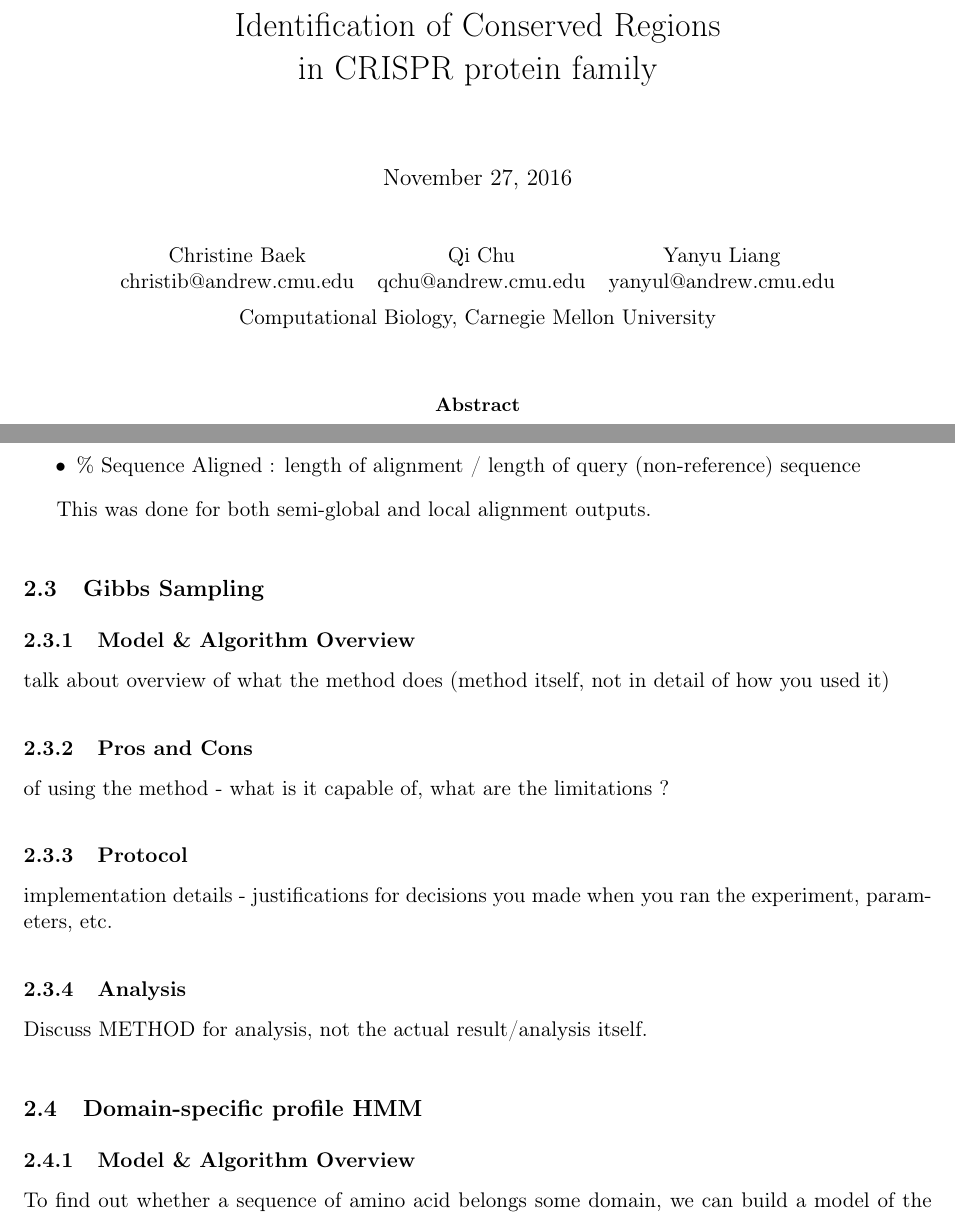
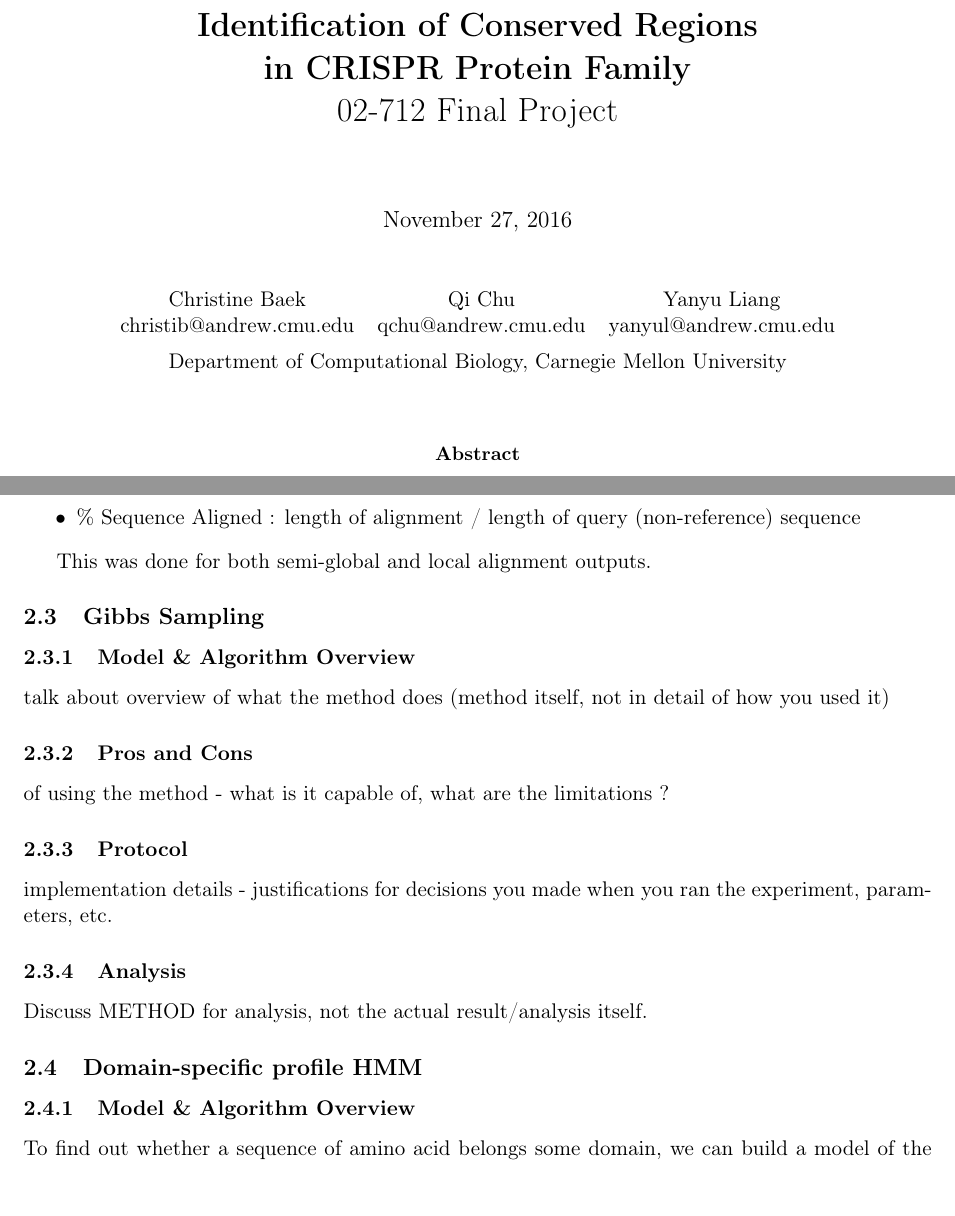
Before and after one commit to cookie223/CAS_project, a LaTeX paper (final_report.tex): two parts of pages 1 and 3 of 10, joined at a grey line, cut so that both start at the same text. Compiled offline with pdfLaTeX.

Commit message:
more format changes

```diff
--- a/final_report.tex
+++ b/final_report.tex
@@ -127,7 +127,7 @@
 
 \begin{document}
 
-\title{Identification of Conserved Regions\\ in CRISPR protein family}
+\title{\textbf{Identification of Conserved Regions\\ in CRISPR Protein Family}\\ \text{02-712 Final Project}}
 
 % make the title area
 \maketitle
@@ -139,7 +139,7 @@ christib@andrew.cmu.edu & qchu@andrew.cmu.edu & yanyul@andrew.cmu.edu \\
 \end{tabular}\\
 \smallskip
 \smallskip
-Computational Biology, Carnegie Mellon University
+Department of Computational Biology, Carnegie Mellon University
 \end{center}
 
 \bigskip
@@ -325,27 +325,26 @@ After each \textit{Cas} sequence was aligned to \textit{s. pyogenes Cas9}, it wa
 
 This was done for both semi-global and local alignment outputs.
 
-\bigskip
+
 \subsection{Gibbs Sampling}
-\medskip
+
 \subsubsection{Model \& Algorithm Overview}
 talk about overview of what the method does (method itself, not in detail of how you used it)
 
-\medskip
+
 \subsubsection{Pros and Cons}
 of using the method - what is it capable of, what are the limitations ?
 
-\medskip
+
 \subsubsection{Protocol}
 implementation details - justifications for decisions you made when you ran the experiment, parameters, etc.
 
-\medskip
+
 \subsubsection{Analysis}
 Discuss METHOD for analysis, not the actual result/analysis itself.
 
-\bigskip
 \subsection{Domain-specific profile HMM}
-\medskip
+
 \subsubsection{Model \& Algorithm Overview}
 To find out whether a sequence of amino acid belongs some domain, we can build a model of the domain and try to match the sequence of the model. Profile Hidden Markov Model is one of the
 models we can build to figure out whether a sequence contains the domain. The model of profile HMM is shown in Figure \ref{HMM}.
```
Also changed, not shown: final_report.tex (14 more changed lines).
